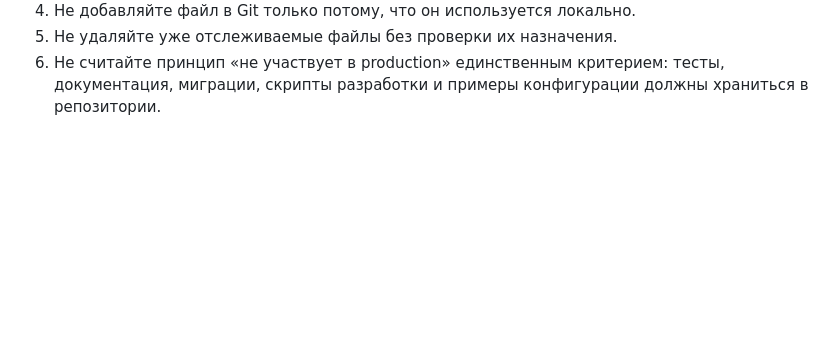
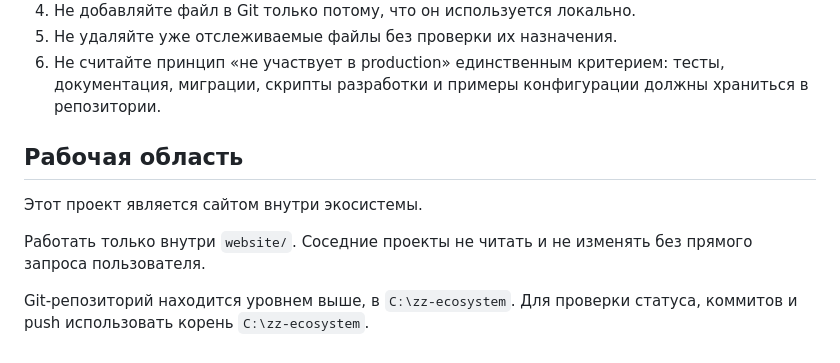
Before and after one commit to mihascor/zz-ecosystem, a Markdown page: website/AGENTS.md, the part around the change. GitHub-like rendering; blank space fills up the shorter version.

Commit message:
Добавил раздел о рабочей области и правилах работы с проектом

```diff
--- a/website/AGENTS.md
+++ b/website/AGENTS.md
@@ -110,3 +110,13 @@
 4. Не добавляйте файл в Git только потому, что он используется локально.
 5. Не удаляйте уже отслеживаемые файлы без проверки их назначения.
 6. Не считайте принцип «не участвует в production» единственным критерием: тесты, документация, миграции, скрипты разработки и примеры конфигурации должны храниться в репозитории.
+
+## Рабочая область
+
+Этот проект является сайтом внутри экосистемы.
+
+Работать только внутри `website/`.
+Соседние проекты не читать и не изменять без прямого запроса пользователя.
+
+Git-репозиторий находится уровнем выше, в `C:\zz-ecosystem`.
+Для проверки статуса, коммитов и push использовать корень `C:\zz-ecosystem`.
```
